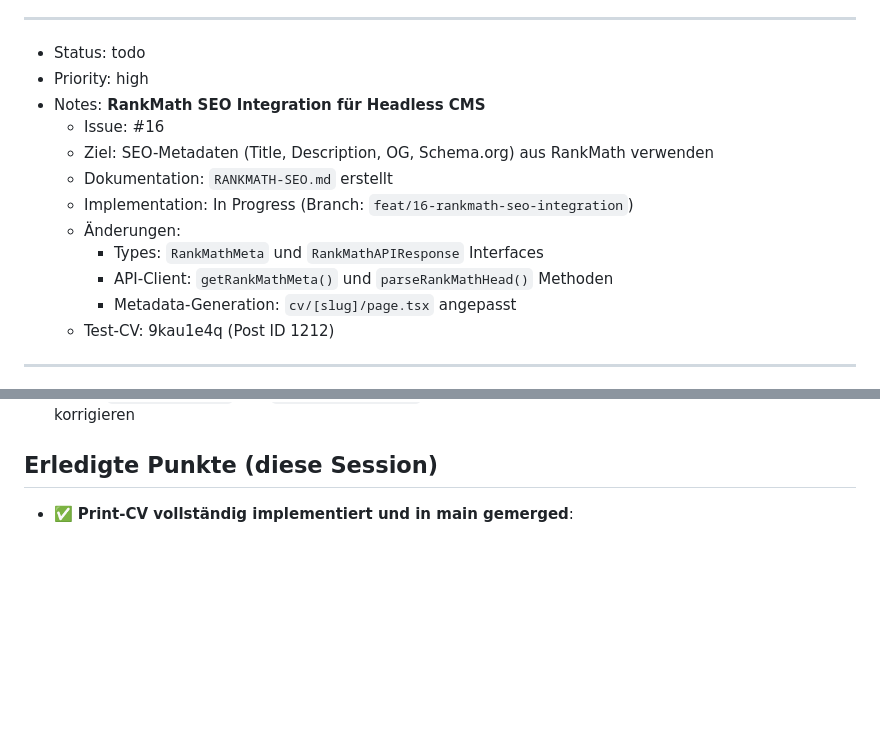
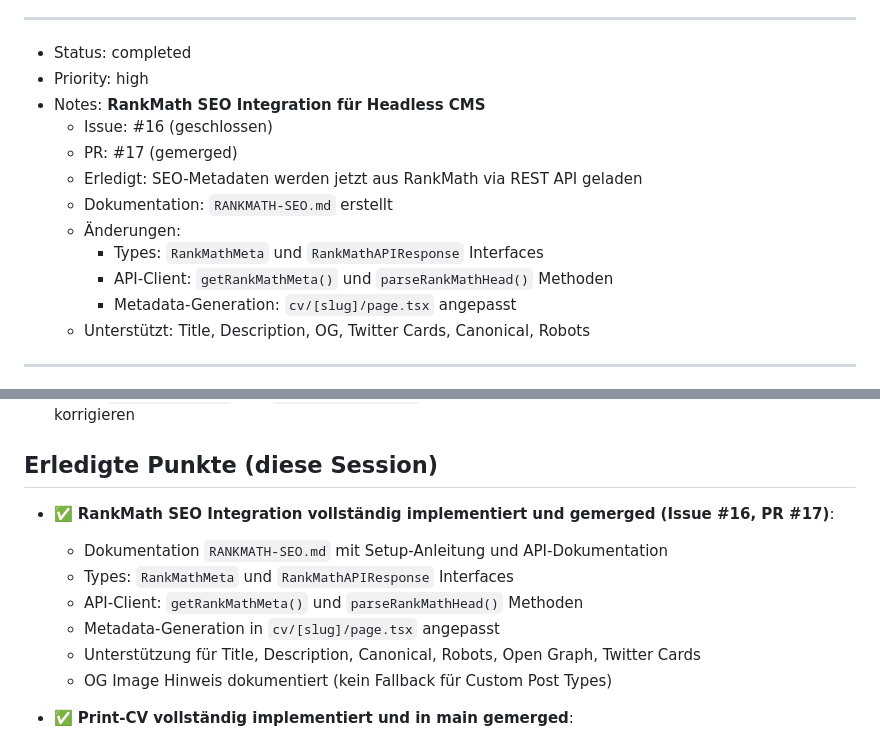
Before and after one commit to aykustik/aykutaskeri-de, a Markdown page: .agent/tasks.md, 2 parts joined by grey strips. Drawn GitHub-style; blank space fills up the shorter version.

Commit message:
docs: update tasks.md - RankMath Integration als erledigt markiert
- Issue #16 als erledigt markiert
- PR #17 als gemerged dokumentiert
- In Erledigte Punkte Section aufgenommen

```diff
--- a/.agent/tasks.md
+++ b/.agent/tasks.md
@@ -42,18 +42,18 @@
 
 ---
 
-- Status: todo
+- Status: completed
 - Priority: high
 - Notes: **RankMath SEO Integration für Headless CMS**
-  - Issue: #16
-  - Ziel: SEO-Metadaten (Title, Description, OG, Schema.org) aus RankMath verwenden
+  - Issue: #16 (geschlossen)
+  - PR: #17 (gemerged)
+  - Erledigt: SEO-Metadaten werden jetzt aus RankMath via REST API geladen
   - Dokumentation: `RANKMATH-SEO.md` erstellt
-  - Implementation: In Progress (Branch: `feat/16-rankmath-seo-integration`)
   - Änderungen:
     - Types: `RankMathMeta` und `RankMathAPIResponse` Interfaces
     - API-Client: `getRankMathMeta()` und `parseRankMathHead()` Methoden
     - Metadata-Generation: `cv/[slug]/page.tsx` angepasst
-  - Test-CV: 9kau1e4q (Post ID 1212)
+  - Unterstützt: Title, Description, OG, Twitter Cards, Canonical, Robots
 
 ---
 
@@ -78,6 +78,13 @@
 
 ## Erledigte Punkte (diese Session)
 
+- ✅ **RankMath SEO Integration vollständig implementiert und gemerged (Issue #16, PR #17)**:
+  - Dokumentation `RANKMATH-SEO.md` mit Setup-Anleitung und API-Dokumentation
+  - Types: `RankMathMeta` und `RankMathAPIResponse` Interfaces
+  - API-Client: `getRankMathMeta()` und `parseRankMathHead()` Methoden
+  - Metadata-Generation in `cv/[slug]/page.tsx` angepasst
+  - Unterstützung für Title, Description, Canonical, Robots, Open Graph, Twitter Cards
+  - OG Image Hinweis dokumentiert (kein Fallback für Custom Post Types)
 - ✅ **Print-CV vollständig implementiert und in main gemerged**:
   - 2-Spalten Layout (35/65) mit Inter Font
   - Header mit Profilbild, Name, Titel, Kontakt
```
